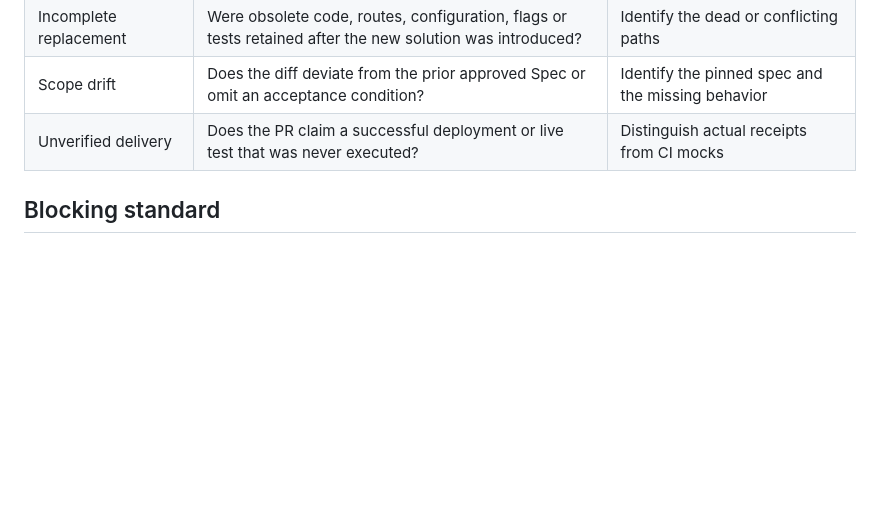
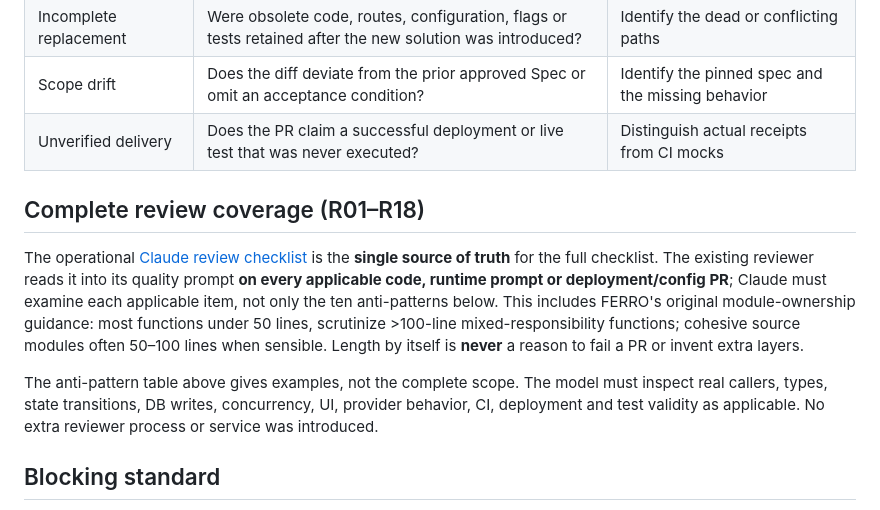
Before and after one commit to jboone1989/livingruntime-remote, a Markdown page: docs/claude-review-quality.md, the part around the change. GitHub-like rendering; blank space fills up the shorter version.

Commit message:
docs(review): link complete checklist and FERRO size-guideline exceptions

```diff
--- a/docs/claude-review-quality.md
+++ b/docs/claude-review-quality.md
@@ -17,6 +17,12 @@ Claude must challenge whether each new piece of code is necessary. An author say
 | Scope drift | Does the diff deviate from the prior approved Spec or omit an acceptance condition? | Identify the pinned spec and the missing behavior |
 | Unverified delivery | Does the PR claim a successful deployment or live test that was never executed? | Distinguish actual receipts from CI mocks |
 
+## Complete review coverage (R01–R18)
+
+The operational [Claude review checklist](claude-review-checklist.md) is the **single source of truth** for the full checklist. The existing reviewer reads it into its quality prompt **on every applicable code, runtime prompt or deployment/config PR**; Claude must examine each applicable item, not only the ten anti-patterns below. This includes FERRO's original module-ownership guidance: most functions under 50 lines, scrutinize >100-line mixed-responsibility functions; cohesive source modules often 50–100 lines when sensible. Length by itself is **never** a reason to fail a PR or invent extra layers.
+
+The anti-pattern table above gives examples, not the complete scope. The model must inspect real callers, types, state transitions, DB writes, concurrency, UI, provider behavior, CI, deployment and test validity as applicable. No extra reviewer process or service was introduced.
+
 ## Blocking standard
 
 A concrete, high-confidence, PR-introduced defect is blocking; a speculative cleanup or mere style preference is not. Legitimate test fixtures are allowed **only when clearly labeled as test data** and never used as production evidence. Do not demand an abstraction or defensive layer merely for hypothetical future safety.
```
